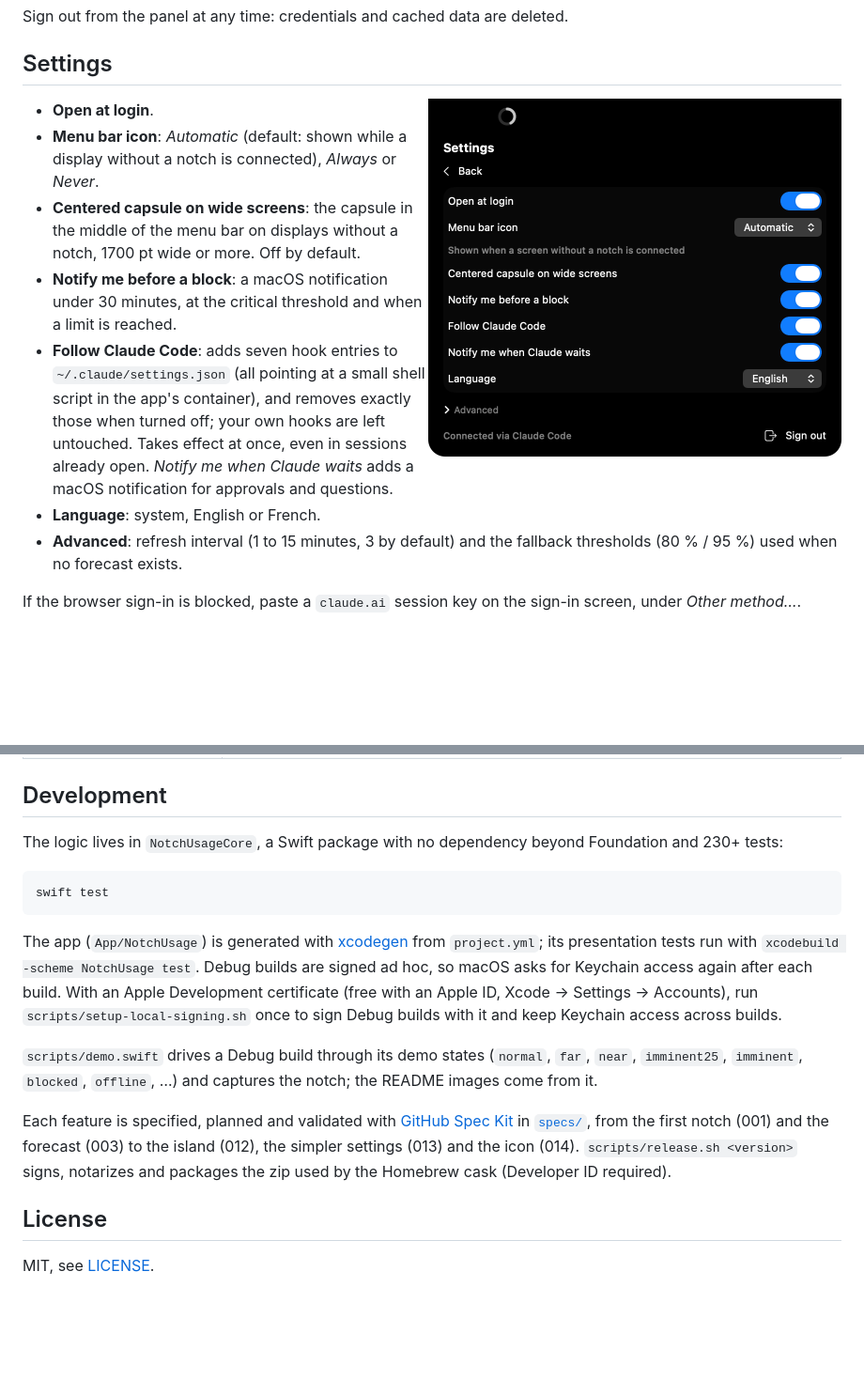
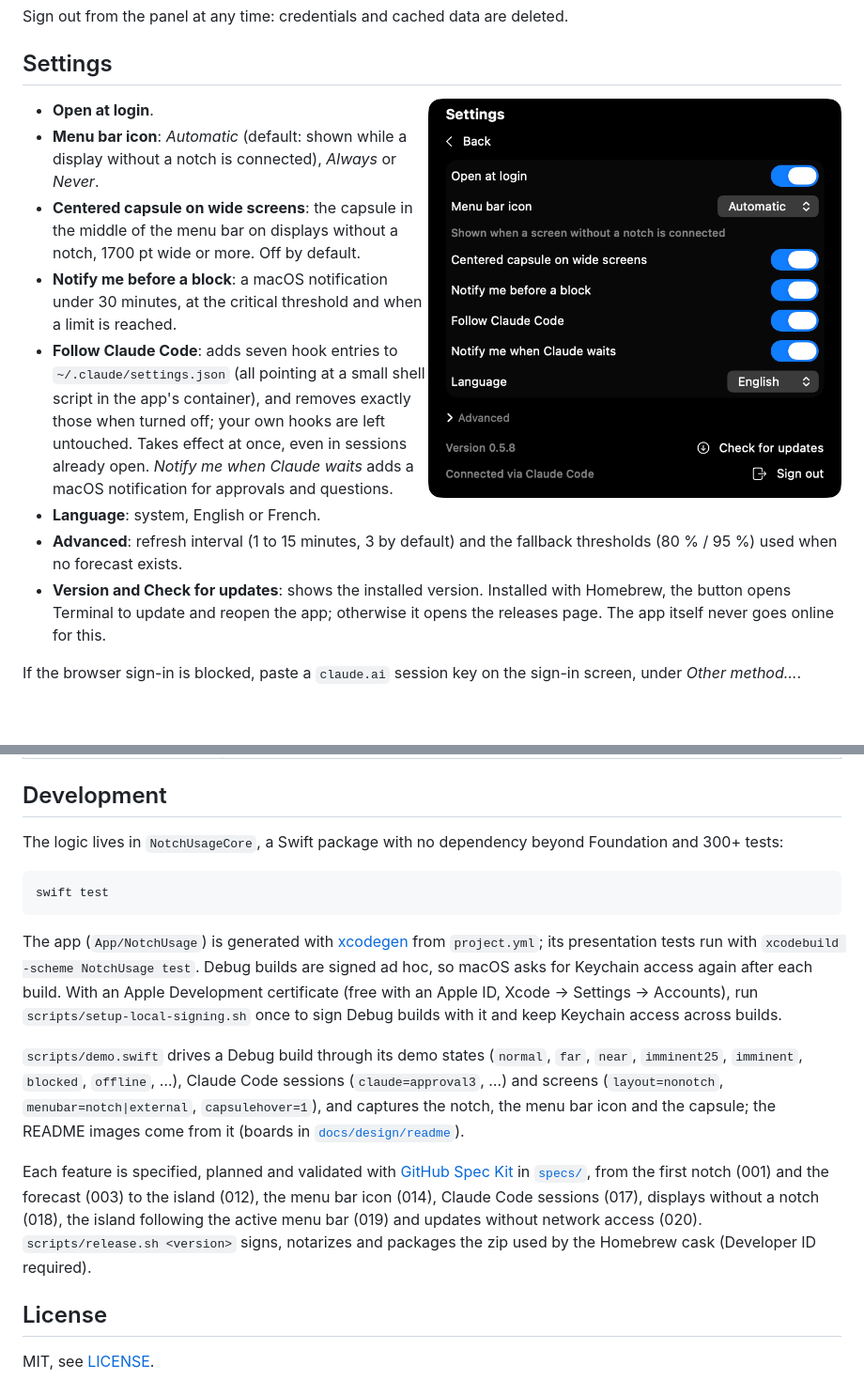
Before and after one commit to florentmaille/Notch-Usage, a Markdown page: README.md, 2 parts joined by grey strips. Shown at 94% size. GitHub-like rendering; pictures changed too: docs/images/settings.png; blank space fills up the shorter version.

````diff
--- a/README.md
+++ b/README.md
@@ -117,7 +117,7 @@ Sign out from the panel at any time: credentials and cached data are deleted.
 
 ## Settings
 
-<img src="docs/images/settings.png" alt="Settings: open at login, menu bar icon, centered capsule, notifications, Claude Code, language" width="440" align="right">
+<img src="docs/images/settings.png" alt="Settings: open at login, menu bar icon, centered capsule, notifications, Claude Code, language, version and Check for updates" width="440" align="right">
 
 - **Open at login**.
 - **Menu bar icon**: *Automatic* (default: shown while a display without a notch is connected), *Always* or *Never*.
@@ -126,6 +126,7 @@ Sign out from the panel at any time: credentials and cached data are deleted.
 - **Follow Claude Code**: adds seven hook entries to `~/.claude/settings.json` (all pointing at a small shell script in the app's container), and removes exactly those when turned off; your own hooks are left untouched. Takes effect at once, even in sessions already open. *Notify me when Claude waits* adds a macOS notification for approvals and questions.
 - **Language**: system, English or French.
 - **Advanced**: refresh interval (1 to 15 minutes, 3 by default) and the fallback thresholds (80 % / 95 %) used when no forecast exists.
+- **Version and Check for updates**: shows the installed version. Installed with Homebrew, the button opens Terminal to update and reopen the app; otherwise it opens the releases page. The app itself never goes online for this.
 
 If the browser sign-in is blocked, paste a `claude.ai` session key on the sign-in screen, under *Other method…*.
 
@@ -170,7 +171,7 @@ Notch Usage is an independent project, not affiliated with or endorsed by Anthro
 
 ## Development
 
-The logic lives in `NotchUsageCore`, a Swift package with no dependency beyond Foundation and 230+ tests:
+The logic lives in `NotchUsageCore`, a Swift package with no dependency beyond Foundation and 300+ tests:
 
 ```bash
 swift test
@@ -183,11 +184,14 @@ certificate (free with an Apple ID, Xcode → Settings → Accounts), run `scrip
 Debug builds with it and keep Keychain access across builds.
 
 `scripts/demo.swift` drives a Debug build through its demo states (`normal`, `far`, `near`, `imminent25`, `imminent`, `blocked`,
-`offline`, …) and captures the notch; the README images come from it.
+`offline`, …), Claude Code sessions (`claude=approval3`, …) and screens (`layout=nonotch`, `menubar=notch|external`,
+`capsulehover=1`), and captures the notch, the menu bar icon and the capsule; the README images come from it
+(boards in [`docs/design/readme`](docs/design/readme)).
 
 Each feature is specified, planned and validated with [GitHub Spec Kit](https://github.com/github/spec-kit) in
-[`specs/`](specs), from the first notch (001) and the forecast (003) to the island (012), the simpler settings (013)
-and the icon (014). `scripts/release.sh <version>` signs, notarizes and packages the zip used by the Homebrew cask
+[`specs/`](specs), from the first notch (001) and the forecast (003) to the island (012), the menu bar icon (014), Claude Code
+sessions (017), displays without a notch (018), the island following the active menu bar (019) and updates without
+network access (020). `scripts/release.sh <version>` signs, notarizes and packages the zip used by the Homebrew cask
 (Developer ID required).
 
 ## License
````
Also changed, not shown: 2 other files.
